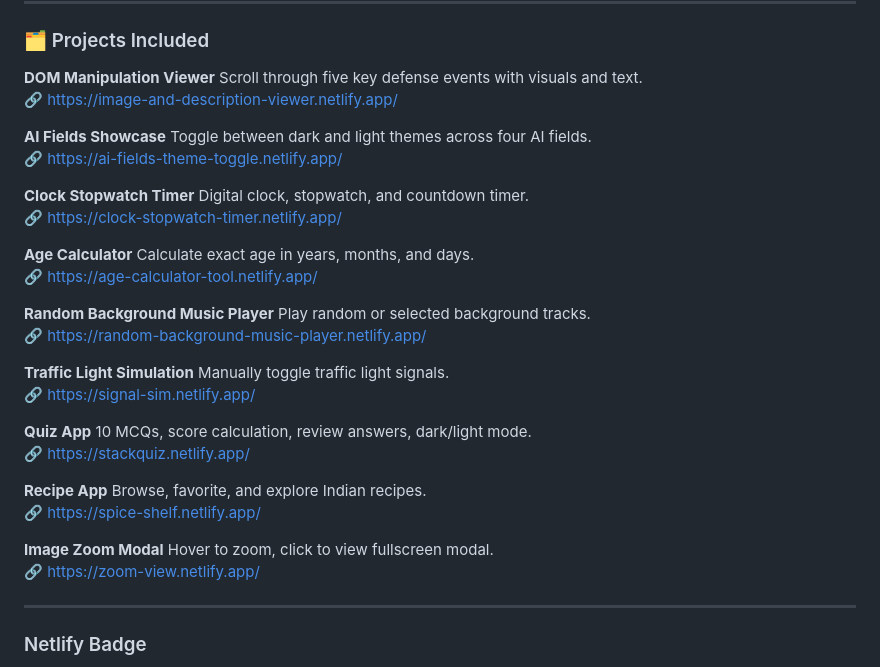
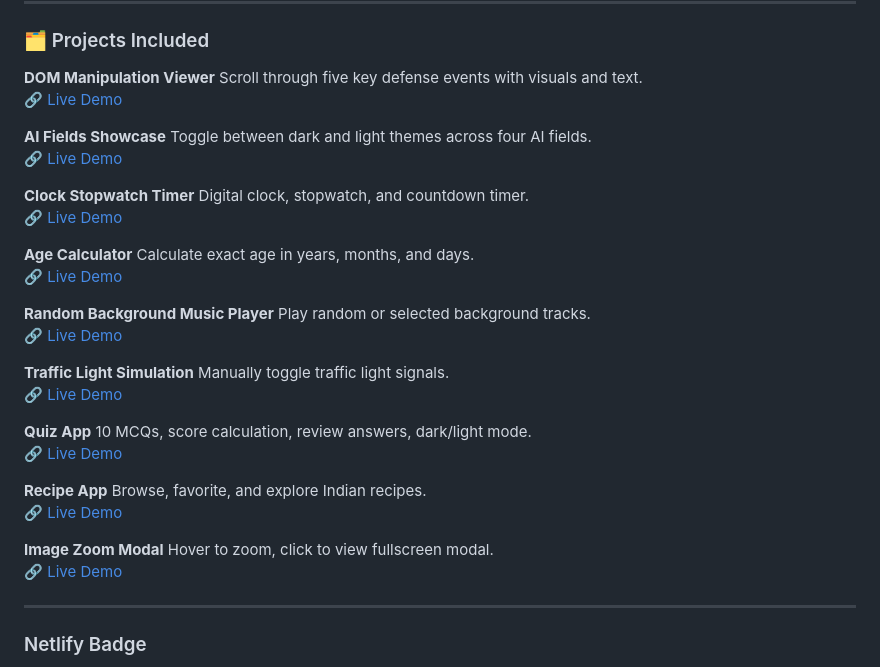
Before and after one commit to RohithReddyGK/Project-Portfolio-Grid, a Markdown page: README.md, the part around the change. GitHub-like rendering.

```diff
--- a/README.md
+++ b/README.md
@@ -79,39 +79,39 @@ JavaScript Projects/
 
 **DOM Manipulation Viewer**
 Scroll through five key defense events with visuals and text.
-🔗 https://image-and-description-viewer.netlify.app/
+🔗 [Live Demo](https://image-and-description-viewer.netlify.app/)
 
 **AI Fields Showcase**
 Toggle between dark and light themes across four AI fields.
-🔗 https://ai-fields-theme-toggle.netlify.app/
+🔗 [Live Demo](https://ai-fields-theme-toggle.netlify.app/)
 
 **Clock Stopwatch Timer**
 Digital clock, stopwatch, and countdown timer.
-🔗 https://clock-stopwatch-timer.netlify.app/
+🔗 [Live Demo](https://clock-stopwatch-timer.netlify.app/)
 
 **Age Calculator**
 Calculate exact age in years, months, and days.
-🔗 https://age-calculator-tool.netlify.app/
+🔗 [Live Demo](https://age-calculator-tool.netlify.app/)
 
 **Random Background Music Player**
 Play random or selected background tracks.
-🔗 https://random-background-music-player.netlify.app/
+🔗 [Live Demo](https://random-background-music-player.netlify.app/)
 
 **Traffic Light Simulation**
 Manually toggle traffic light signals.
-🔗 https://signal-sim.netlify.app/
+🔗 [Live Demo](https://signal-sim.netlify.app/)
 
 **Quiz App**
 10 MCQs, score calculation, review answers, dark/light mode.
-🔗 https://stackquiz.netlify.app/
+🔗 [Live Demo](https://stackquiz.netlify.app/)
 
 **Recipe App**
 Browse, favorite, and explore Indian recipes.
-🔗 https://spice-shelf.netlify.app/
+🔗 [Live Demo](https://spice-shelf.netlify.app/)
 
 **Image Zoom Modal**
 Hover to zoom, click to view fullscreen modal.
-🔗 https://zoom-view.netlify.app/
+🔗 [Live Demo](https://zoom-view.netlify.app/)
 
 ---
 
```
